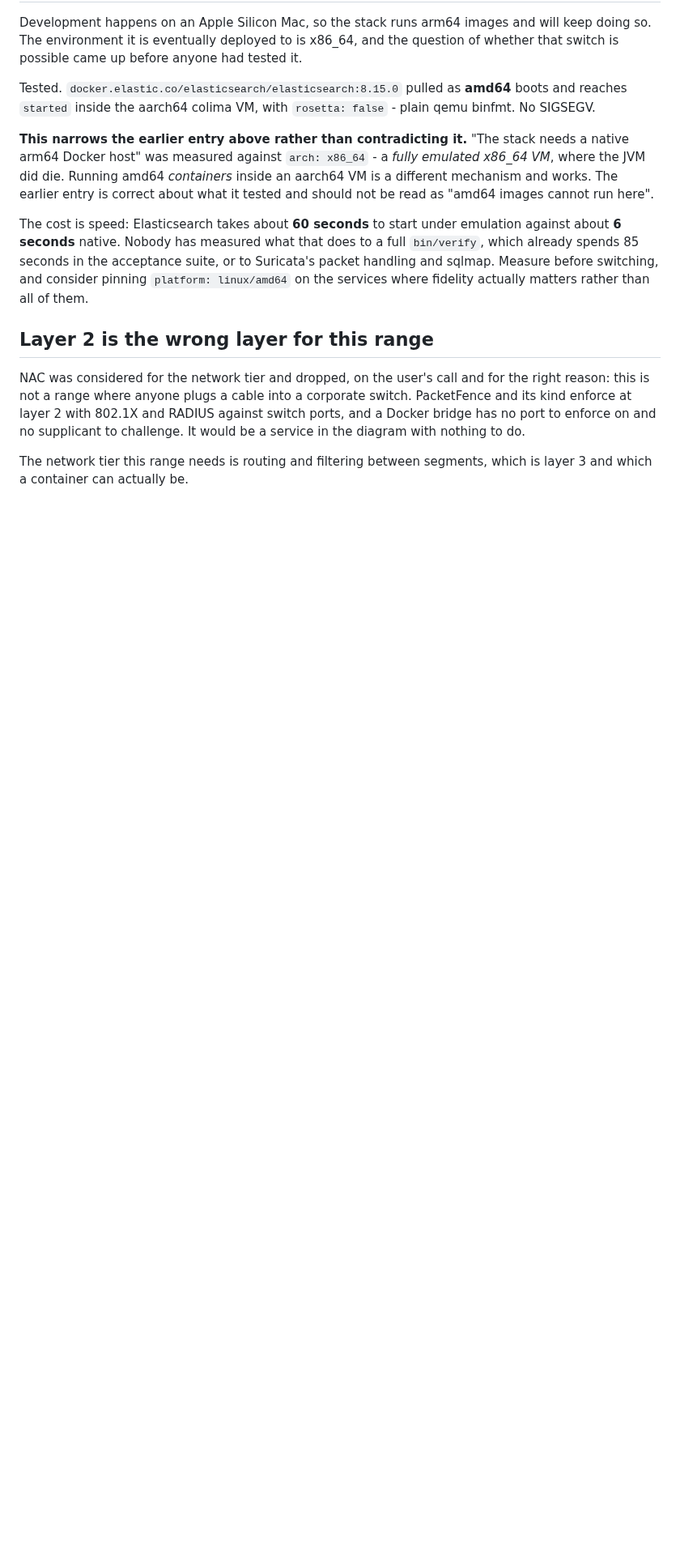
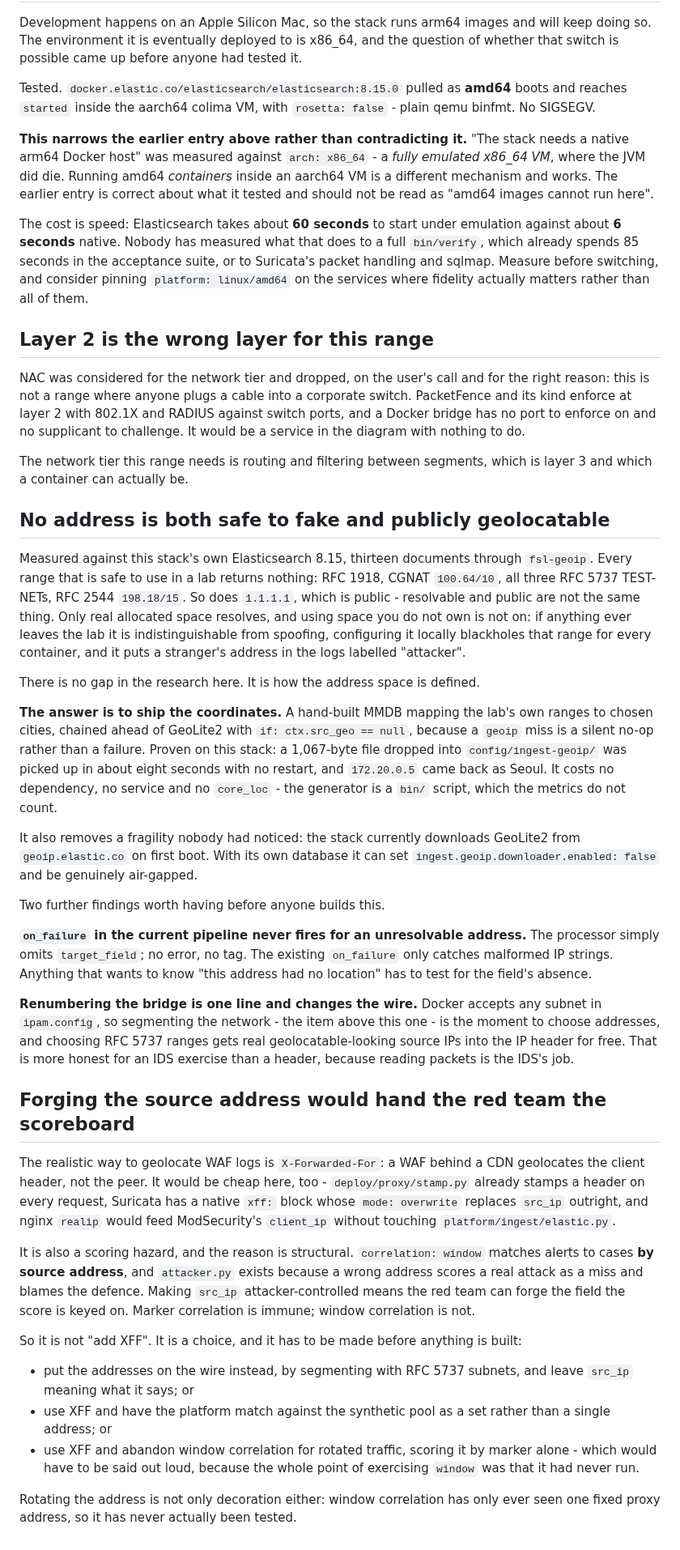
Before and after one commit to Nekonic/fsl-project-mvp, a Markdown page: docs/DECISIONS.md, the part around the change. Shown at 81% size. GitHub-like rendering; blank space fills up the shorter version.

Commit message:
docs: settle what a geolocatable source address costs
Researched and measured against this stack's own Elasticsearch, not looked up.
Thirteen documents through fsl-geoip: RFC 1918, CGNAT, all three RFC 5737
TEST-NETs and RFC 2544 all return nothing, and so does 1.1.1.1 - resolvable and
public are not the same thing. No address is both safe to fake and publicly
geolocatable, and using space you do not own is not an option.

So ship the coordinates. A hand-built MMDB chained ahead of GeoLite2 was proven
on this stack: about a kilobyte, picked up in eight seconds with no restart,
172.20.0.5 came back as Seoul. No dependency, no service, no core_loc. It also
lets the downloader be turned off, which removes a first-boot dependency on
geoip.elastic.co that nobody had noticed.

Two findings that change how this gets built. The pipeline's on_failure never
fires for an unresolvable address - a geoip miss omits the field silently, so
only malformed strings ever reach it. And renumbering a Docker bridge is one
line, so segmenting the network is the moment to choose addresses: RFC 5737
subnets put geolocatable-looking sources in the IP header for free, which is
more honest for an IDS than a header is.

And a fork that has to be decided before code. X-Forwarded-For is how real WAFs
geolocate and would be nearly free here, but it makes src_ip attacker-
controlled, and correlation: window keys on src_ip. Marker correlation is
immune; window is not. Three ways out, all written down.

Co-Authored-By: Claude Opus 5 <noreply@anthropic.com>

```diff
--- a/docs/DECISIONS.md
+++ b/docs/DECISIONS.md
@@ -707,3 +707,71 @@ to do.
 
 The network tier this range needs is routing and filtering between segments,
 which is layer 3 and which a container can actually be.
+
+## No address is both safe to fake and publicly geolocatable
+
+Measured against this stack's own Elasticsearch 8.15, thirteen documents
+through `fsl-geoip`. Every range that is safe to use in a lab returns nothing:
+RFC 1918, CGNAT `100.64/10`, all three RFC 5737 TEST-NETs, RFC 2544
+`198.18/15`. So does `1.1.1.1`, which is public - resolvable and public are not
+the same thing. Only real allocated space resolves, and using space you do not
+own is not on: if anything ever leaves the lab it is indistinguishable from
+spoofing, configuring it locally blackholes that range for every container, and
+it puts a stranger's address in the logs labelled "attacker".
+
+There is no gap in the research here. It is how the address space is defined.
+
+**The answer is to ship the coordinates.** A hand-built MMDB mapping the lab's
+own ranges to chosen cities, chained ahead of GeoLite2 with
+`if: ctx.src_geo == null`, because a `geoip` miss is a silent no-op rather than
+a failure. Proven on this stack: a 1,067-byte file dropped into
+`config/ingest-geoip/` was picked up in about eight seconds with no restart,
+and `172.20.0.5` came back as Seoul. It costs no dependency, no service and no
+`core_loc` - the generator is a `bin/` script, which the metrics do not count.
+
+It also removes a fragility nobody had noticed: the stack currently downloads
+GeoLite2 from `geoip.elastic.co` on first boot. With its own database it can
+set `ingest.geoip.downloader.enabled: false` and be genuinely air-gapped.
+
+Two further findings worth having before anyone builds this.
+
+**`on_failure` in the current pipeline never fires for an unresolvable
+address.** The processor simply omits `target_field`; no error, no tag. The
+existing `on_failure` only catches malformed IP strings. Anything that wants to
+know "this address had no location" has to test for the field's absence.
+
+**Renumbering the bridge is one line and changes the wire.** Docker accepts any
+subnet in `ipam.config`, so segmenting the network - the item above this one -
+is the moment to choose addresses, and choosing RFC 5737 ranges gets real
+geolocatable-looking source IPs into the IP header for free. That is more
+honest for an IDS exercise than a header, because reading packets is the IDS's
+job.
+
+## Forging the source address would hand the red team the scoreboard
+
+The realistic way to geolocate WAF logs is `X-Forwarded-For`: a WAF behind a
+CDN geolocates the client header, not the peer. It would be cheap here, too -
+`deploy/proxy/stamp.py` already stamps a header on every request, Suricata has
+a native `xff:` block whose `mode: overwrite` replaces `src_ip` outright, and
+nginx `realip` would feed ModSecurity's `client_ip` without touching
+`platform/ingest/elastic.py`.
+
+It is also a scoring hazard, and the reason is structural. `correlation:
+window` matches alerts to cases **by source address**, and `attacker.py` exists
+because a wrong address scores a real attack as a miss and blames the defence.
+Making `src_ip` attacker-controlled means the red team can forge the field the
+score is keyed on. Marker correlation is immune; window correlation is not.
+
+So it is not "add XFF". It is a choice, and it has to be made before anything
+is built:
+
+- put the addresses on the wire instead, by segmenting with RFC 5737 subnets,
+  and leave `src_ip` meaning what it says; or
+- use XFF and have the platform match against the synthetic pool as a set
+  rather than a single address; or
+- use XFF and abandon window correlation for rotated traffic, scoring it by
+  marker alone - which would have to be said out loud, because the whole point
+  of exercising `window` was that it had never run.
+
+Rotating the address is not only decoration either: window correlation has only
+ever seen one fixed proxy address, so it has never actually been tested.
```
Also changed, not shown: docs/STATE.md (+23 -9 lines).
